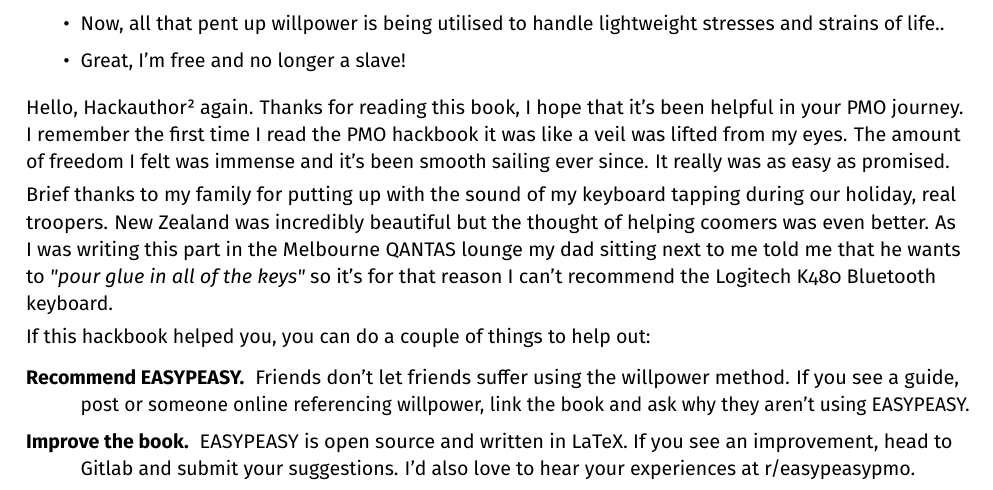
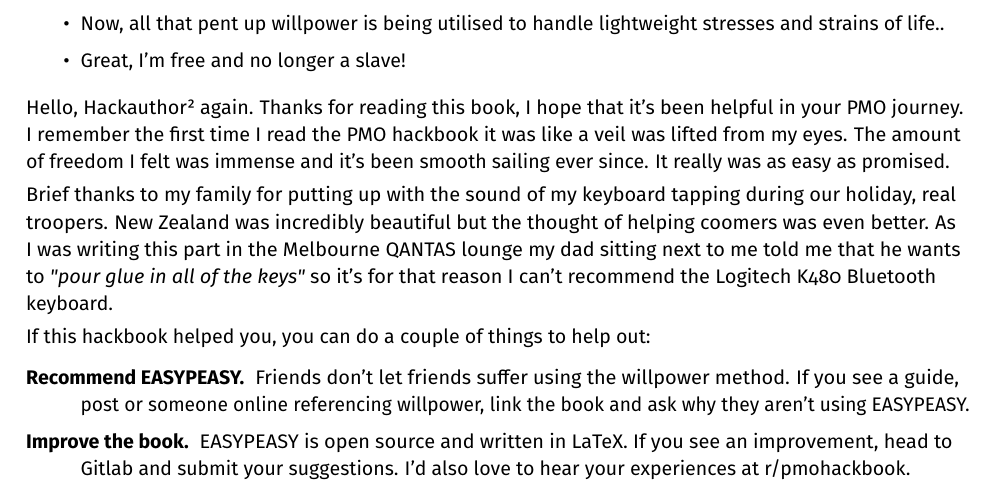
Before and after one commit to agomesp/ometodofacil, a LaTeX thesis (easypeasy.tex, which reads tex/02-02-the-end-of-the-book.tex): part of page 61 of 62, cut so that both start at the same text. Compiled offline with pdfLaTeX.

Commit message:
Change subreddit name to the correct one

```diff
--- a/tex/02-02-the-end-of-the-book.tex
+++ b/tex/02-02-the-end-of-the-book.tex
@@ -10,7 +10,7 @@ If this hackbook helped you, you can do a couple of things to help out:
   \begin{description}
   \item [Recommend EASYPEASY.] Friends don't let friends suffer using the willpower method. If you see a guide, post or someone online referencing willpower, link the book and ask why they aren't using EASYPEASY.
 
-  \item [Improve the book.] EASYPEASY is open source and written in LaTeX. If you see an improvement, head to Gitlab and submit your suggestions. I'd also love to hear your experiences at r/easypeasypmo.
+  \item [Improve the book.] EASYPEASY is open source and written in LaTeX. If you see an improvement, head to Gitlab and submit your suggestions. I'd also love to hear your experiences at r/pmohackbook.
 
   \item [Donate to Alexander Rhodes's legal fund.] The porn industry and it's allies are attempting to destroy NoFap through slander of it's founder. You already know how much money you're saving by quitting, help out our fellow king! https://nofap.com/defend-alex/
   \end{description}
```
